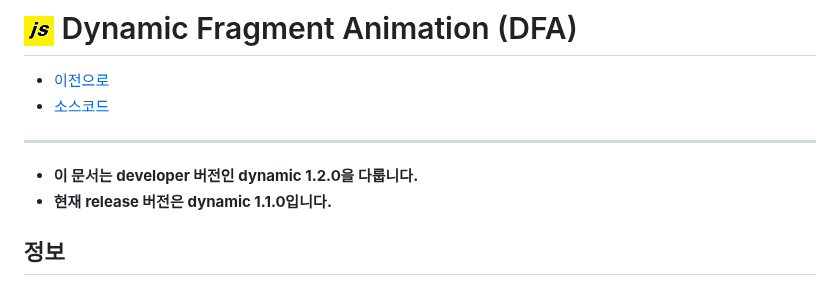
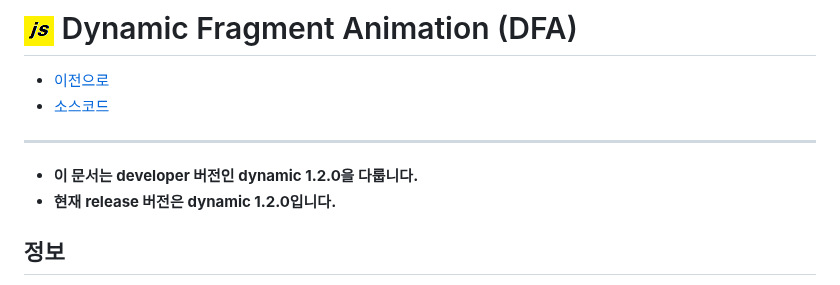
Before and after one commit to hynrusang/js-lib, a Markdown page: dynamic.md, the part around the change. Rendered like a GitHub page.

```diff
--- a/dynamic.md
+++ b/dynamic.md
@@ -3,7 +3,7 @@
 - [소스코드](https://github.com/hynrusang/js-lib/blob/main/1.2.0/dynamic.js)
 ---
 - **이 문서는 developer 버전인 dynamic 1.2.0을 다룹니다.**
-- **현재 release 버전은 dynamic 1.1.0입니다.**
+- **현재 release 버전은 dynamic 1.2.0입니다.**
 ## 정보
 - 이건 동적으로 html 요소를 생성하거나, snipe 하는 여러 **function**을 제공하고, 별도의 **Fragment(1.1.0~)** 를 생성하고, 원한다면 **FragAnimation(1.2.0~)** 과 함께 조작할 수 있게 해주는 js 파일 입니다.
 - (사용방법은 아래의 요소 탭을 참고하세요.)
```
